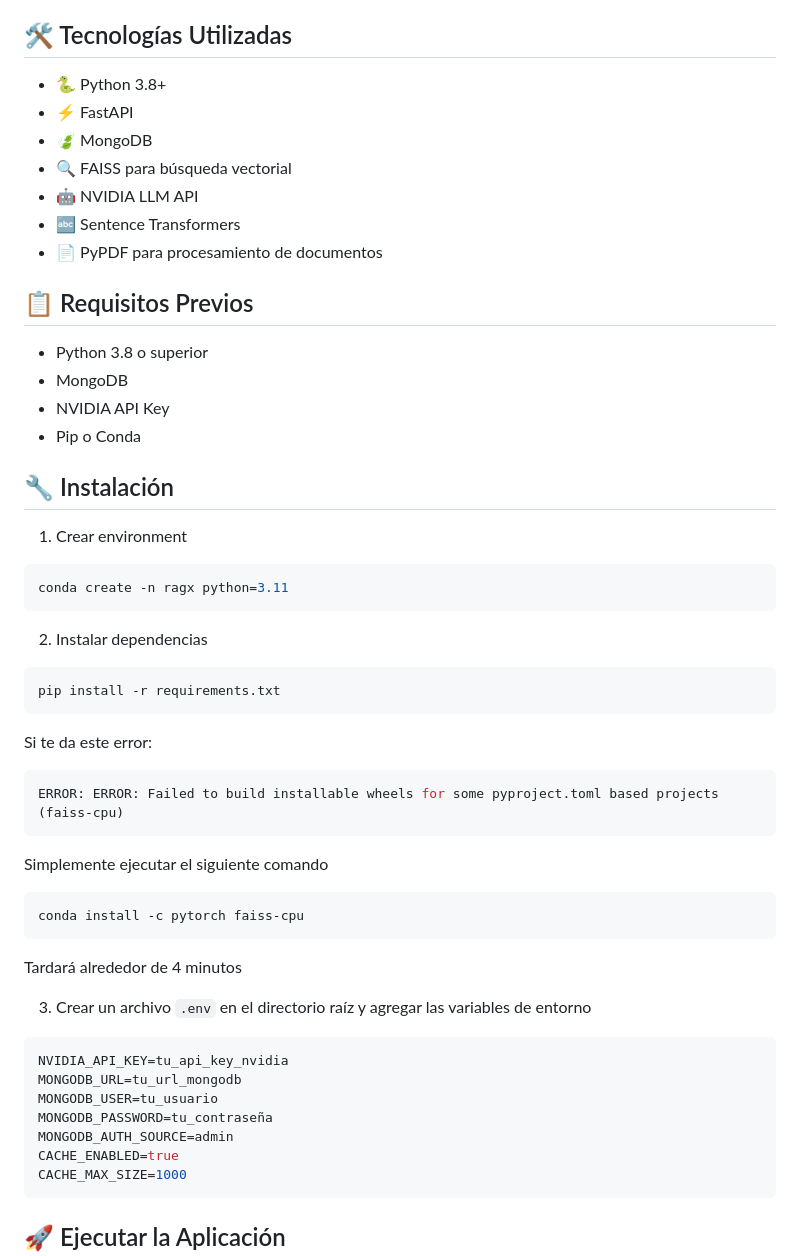
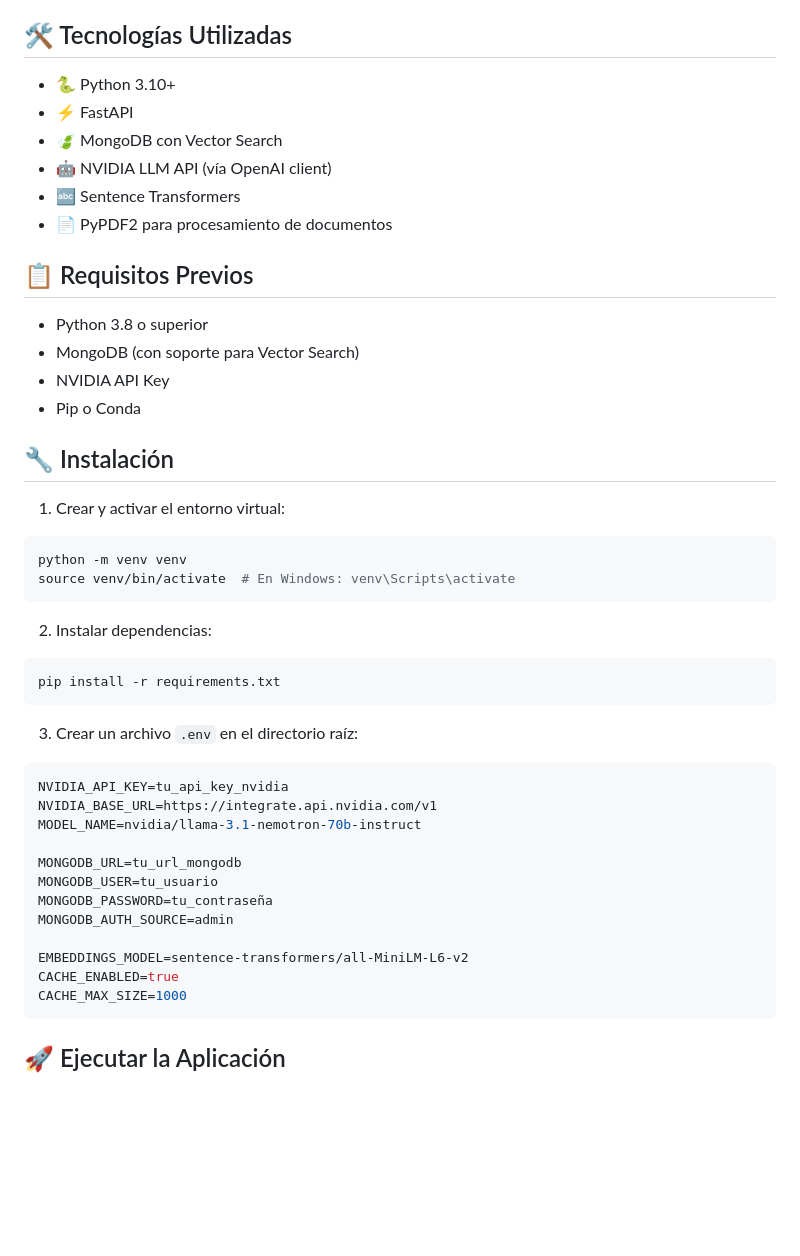
Before and after one commit to ASKhem/proyect-ragx, a Markdown page: rag_backend/README.md, the part around the change. Drawn GitHub-style; blank space fills up the shorter version.

Commit message:
Update backend README

````diff
--- a/rag_backend/README.md
+++ b/rag_backend/README.md
@@ -16,53 +16,48 @@ Esta es una API RAG (Retrieval-Augmented Generation) que utiliza el modelo LLM d
 
 ## 🛠️ Tecnologías Utilizadas
 
-- 🐍 Python 3.8+
+- 🐍 Python 3.10+
 - ⚡ FastAPI
-- 🍃 MongoDB
-- 🔍 FAISS para búsqueda vectorial
-- 🤖 NVIDIA LLM API
+- 🍃 MongoDB con Vector Search
+- 🤖 NVIDIA LLM API (vía OpenAI client)
 - 🔤 Sentence Transformers
-- 📄 PyPDF para procesamiento de documentos
+- 📄 PyPDF2 para procesamiento de documentos
 
 ## 📋 Requisitos Previos
 
 - Python 3.8 o superior
-- MongoDB
+- MongoDB (con soporte para Vector Search)
 - NVIDIA API Key
 - Pip o Conda
 
 ## 🔧 Instalación
-1. Crear environment
+
+1. Crear y activar el entorno virtual:
+
 ```bash
-conda create -n ragx python=3.11
+python -m venv venv
+source venv/bin/activate  # En Windows: venv\Scripts\activate
 ```
 
-2. Instalar dependencias
+2. Instalar dependencias:
 
 ```bash
 pip install -r requirements.txt
 ```
-Si  te da este error:
-```bash
-ERROR: ERROR: Failed to build installable wheels for some pyproject.toml based projects (faiss-cpu)
-```
 
-Simplemente ejecutar el siguiente comando
-
-```bash
-conda install -c pytorch faiss-cpu
-```
-
-Tardará alrededor de 4 minutos
-
-3. Crear un archivo `.env` en el directorio raíz y agregar las variables de entorno
+3. Crear un archivo `.env` en el directorio raíz:
 
 ```bash
 NVIDIA_API_KEY=tu_api_key_nvidia
+NVIDIA_BASE_URL=https://integrate.api.nvidia.com/v1
+MODEL_NAME=nvidia/llama-3.1-nemotron-70b-instruct
+
 MONGODB_URL=tu_url_mongodb
 MONGODB_USER=tu_usuario
 MONGODB_PASSWORD=tu_contraseña
 MONGODB_AUTH_SOURCE=admin
+
+EMBEDDINGS_MODEL=sentence-transformers/all-MiniLM-L6-v2
 CACHE_ENABLED=true
 CACHE_MAX_SIZE=1000
 ```
````
